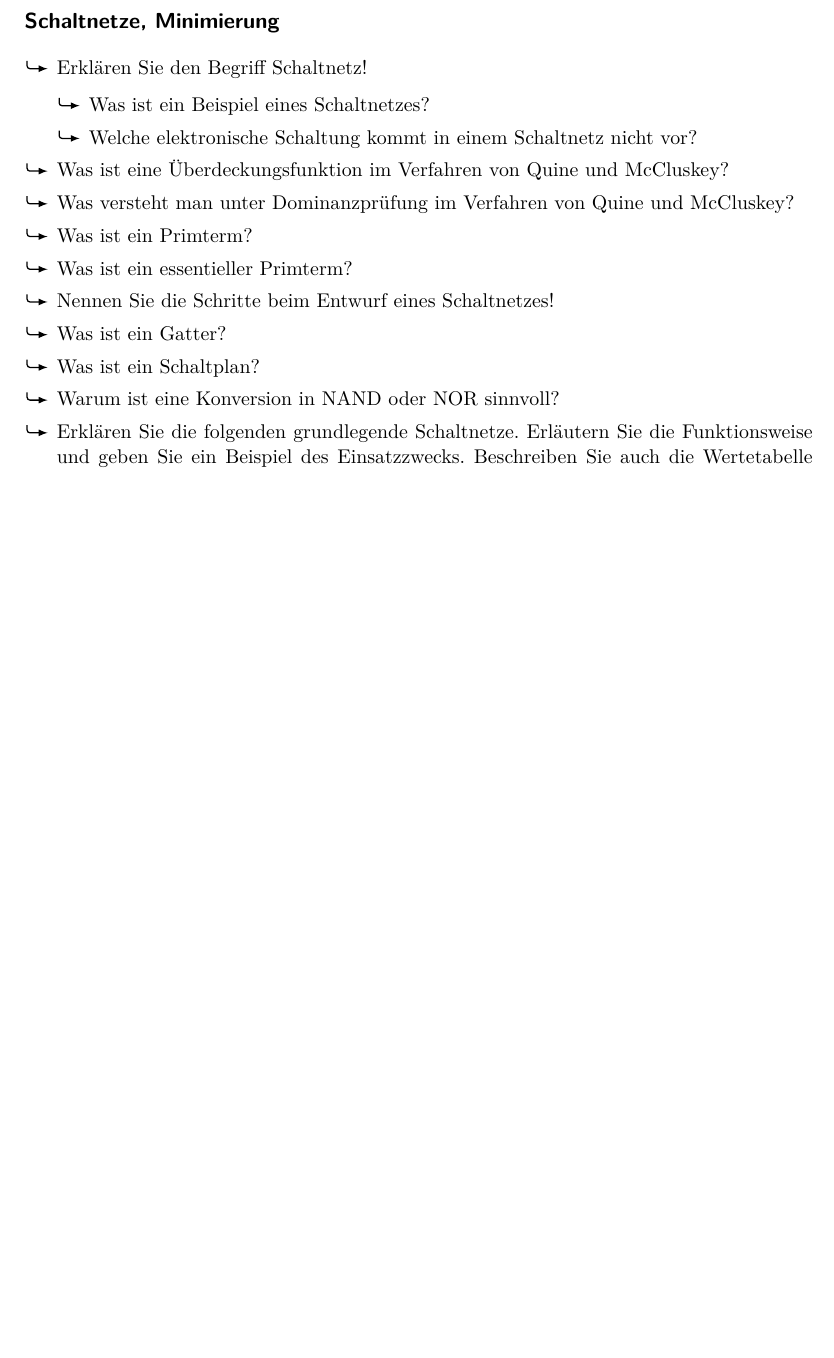
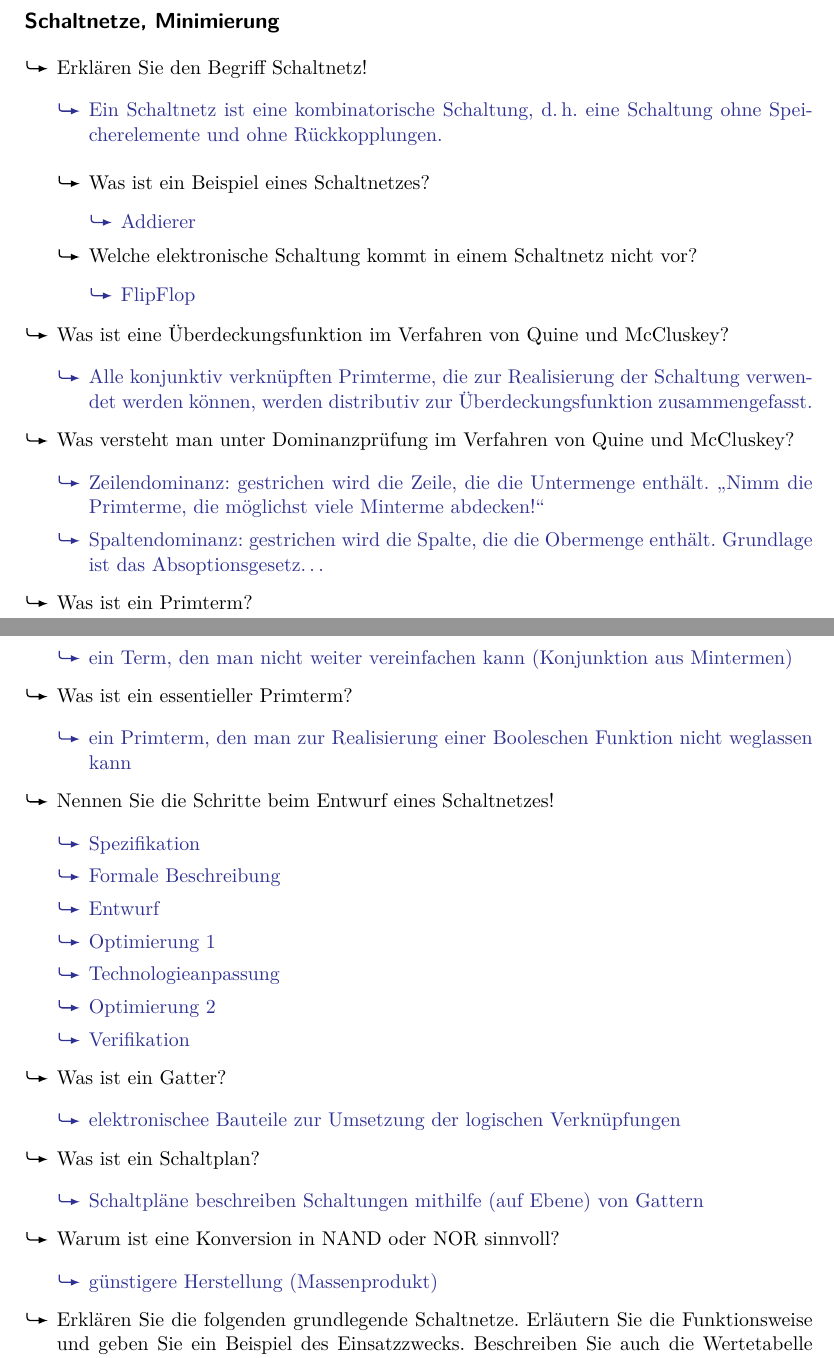
Before and after one commit to usishare/DuR_WS1819_Fragenkatalog, a LaTeX document (fragenkatalog.tex): part of page 6 of 14 before the commit and two parts of pages 6 and 7 of 15 after it, the two joined at a grey line, cut so that both start at the same text, the shorter picture padded with empty space. Compiled offline with pdfLaTeX.

Commit message:
schaltnetze und minimierung angefangen

```diff
--- a/fragenkatalog.tex
+++ b/fragenkatalog.tex
@@ -359,18 +359,85 @@
 % ------------------------------------
 \begin{mytemize}
   \item Erklären Sie den Begriff Schaltnetz!
+        \begin{achim}
+          \begin{mytemize}
+            \item Ein Schaltnetz ist eine kombinatorische Schaltung, d.\,h.
+                  eine Schaltung ohne Speicherelemente und ohne Rückkopplungen.
+          \end{mytemize}
+        \end{achim}
         \begin{mytemize}
           \item Was ist ein Beispiel eines Schaltnetzes?
+                \begin{achim}
+                  \begin{mytemize}
+                    \item Addierer
+                  \end{mytemize}
+                \end{achim}
           \item Welche elektronische Schaltung kommt in einem Schaltnetz nicht vor?
+                \begin{achim}
+                  \begin{mytemize}
+                    \item FlipFlop
+                  \end{mytemize}
+                \end{achim}
         \end{mytemize}
   \item Was ist eine Überdeckungsfunktion im Verfahren von Quine und McCluskey?
+        \begin{achim}
+          \begin{mytemize}
+            \item Alle konjunktiv verknüpften Primterme, die zur
+                  Realisierung der Schaltung verwendet werden können, werden
+                  distributiv zur Überdeckungsfunktion zusammengefasst.
+          \end{mytemize}
+        \end{achim}
   \item Was versteht man unter Dominanzprüfung im Verfahren von Quine und McCluskey?
+        \begin{achim}
+          \begin{mytemize}
+            \item Zeilendominanz: gestrichen wird die Zeile, die die Untermenge enthält.
+                  \glqq Nimm die Primterme, die möglichst viele Minterme abdecken!\grqq
+            \item Spaltendominanz: gestrichen wird die Spalte, die die Obermenge enthält.
+                  Grundlage ist das Absoptionsgesetz\ldots
+          \end{mytemize}
+        \end{achim}
   \item Was ist ein Primterm?
+        \begin{achim}
+          \begin{mytemize}
+            \item ein Term, den man nicht weiter vereinfachen kann (Konjunktion aus Mintermen)
+          \end{mytemize}
+        \end{achim}
   \item Was ist ein essentieller Primterm?
+        \begin{achim}
+          \begin{mytemize}
+            \item ein Primterm, den man zur Realisierung einer Booleschen Funktion nicht weglassen kann
+          \end{mytemize}
+        \end{achim}
   \item Nennen Sie die Schritte beim Entwurf eines Schaltnetzes!
+        \begin{achim}
+          \begin{mytemize}
+            \item Spezifikation
+            \item Formale Beschreibung
+            \item Entwurf
+            \item Optimierung 1
+            \item Technologieanpassung
+            \item Optimierung 2
+            \item Verifikation
+          \end{mytemize}
+        \end{achim}
   \item Was ist ein Gatter?
+        \begin{achim}
+          \begin{mytemize}
+            \item elektronischee Bauteile zur Umsetzung der logischen Verknüpfungen
+          \end{mytemize}
+        \end{achim}
   \item Was ist ein Schaltplan?
+        \begin{achim}
+          \begin{mytemize}
+            \item Schaltpläne beschreiben Schaltungen mithilfe (auf Ebene) von Gattern
+          \end{mytemize}
+        \end{achim}
   \item Warum ist eine Konversion in NAND oder NOR sinnvoll?
+        \begin{achim}
+          \begin{mytemize}
+            \item günstigere Herstellung (Massenprodukt)
+          \end{mytemize}
+        \end{achim}
   \item Erklären Sie die folgenden grundlegende Schaltnetze. Erläutern
         Sie die Funktionsweise und geben Sie ein Beispiel des Einsatzzwecks.
         Beschreiben Sie auch die Wertetabelle und Schaltung:
@@ -384,3 +477,7 @@
+                  \begin{mytemize}
+                    \item
+                  \end{mytemize}
+                \end{achim}
         \end{mytemize}
 \end{mytemize}
 
```
Also changed, not shown: fragenkatalog.tex (26 more changed lines).
